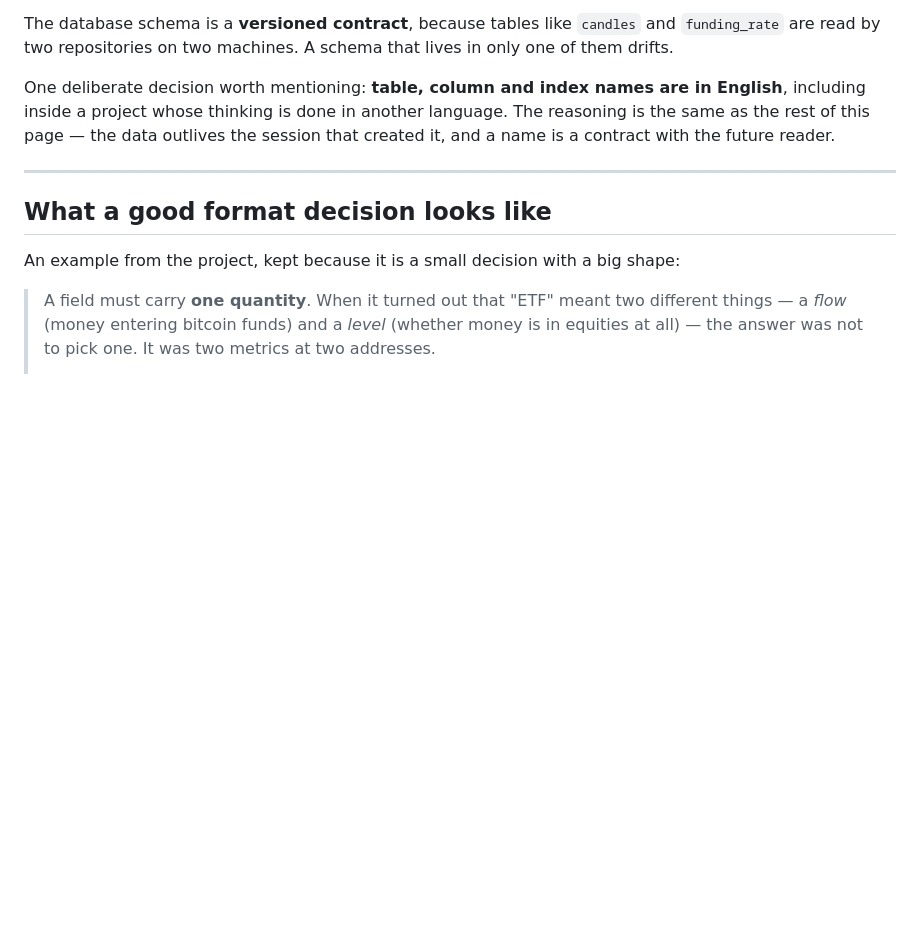
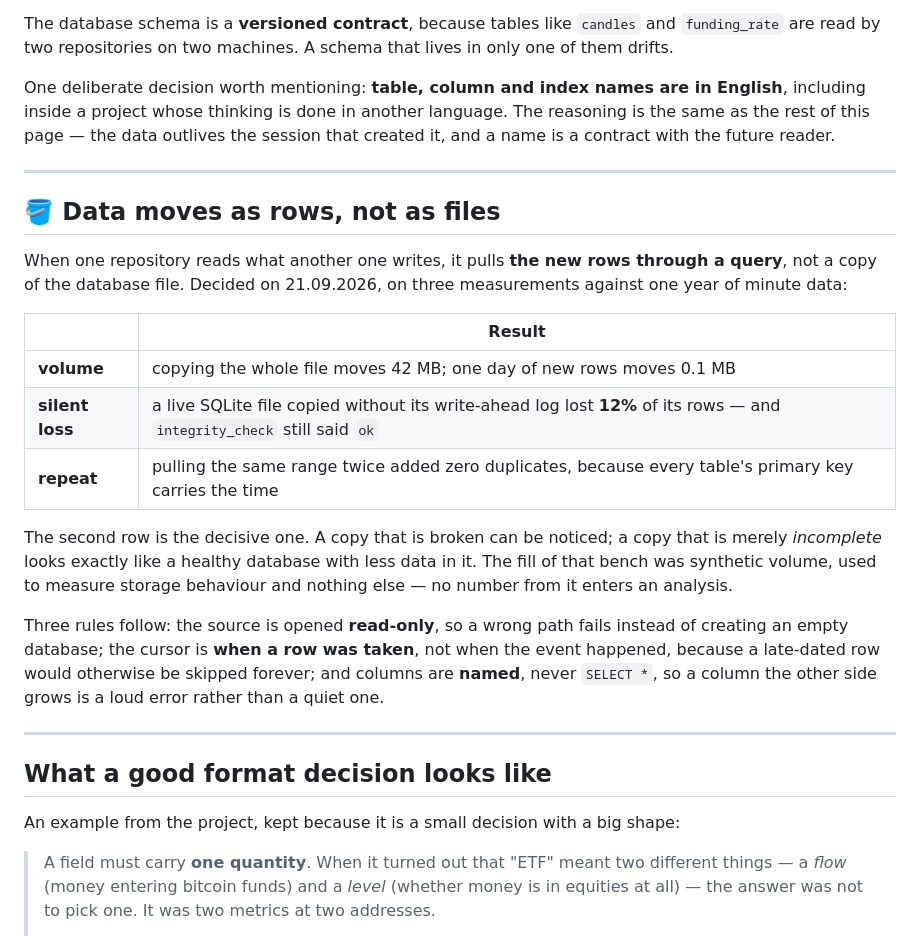
Before and after one commit to orbilob/orbitron-public, a Markdown page: 04 — THE ENGINEERING/Contracts and formats.md, the part around the change. Rendered like a GitHub page; blank space fills up the shorter version.

```diff
--- a/04 — THE ENGINEERING/Contracts and formats.md
+++ b/04 — THE ENGINEERING/Contracts and formats.md
@@ -97,6 +97,31 @@ that created it, and a name is a contract with the future reader.
 
 ---
 
+## 🪣 Data moves as rows, not as files
+
+When one repository reads what another one writes, it pulls **the new rows through a
+query**, not a copy of the database file. Decided on 21.09.2026, on three
+measurements against one year of minute data:
+
+| | Result |
+|---|---|
+| **volume** | copying the whole file moves 42 MB; one day of new rows moves 0.1 MB |
+| **silent loss** | a live SQLite file copied without its write-ahead log lost **12%** of its rows — and `integrity_check` still said `ok` |
+| **repeat** | pulling the same range twice added zero duplicates, because every table's primary key carries the time |
+
+The second row is the decisive one. A copy that is broken can be noticed; a copy
+that is merely *incomplete* looks exactly like a healthy database with less data in
+it. The fill of that bench was synthetic volume, used to measure storage behaviour
+and nothing else — no number from it enters an analysis.
+
+Three rules follow: the source is opened **read-only**, so a wrong path fails
+instead of creating an empty database; the cursor is **when a row was taken**, not
+when the event happened, because a late-dated row would otherwise be skipped
+forever; and columns are **named**, never `SELECT *`, so a column the other side
+grows is a loud error rather than a quiet one.
+
+---
+
 ## What a good format decision looks like
 
 An example from the project, kept because it is a small decision with a big shape:
```
Also changed, not shown: 04 — THE ENGINEERING/Shared code, one number.md (+34 -1 lines).
